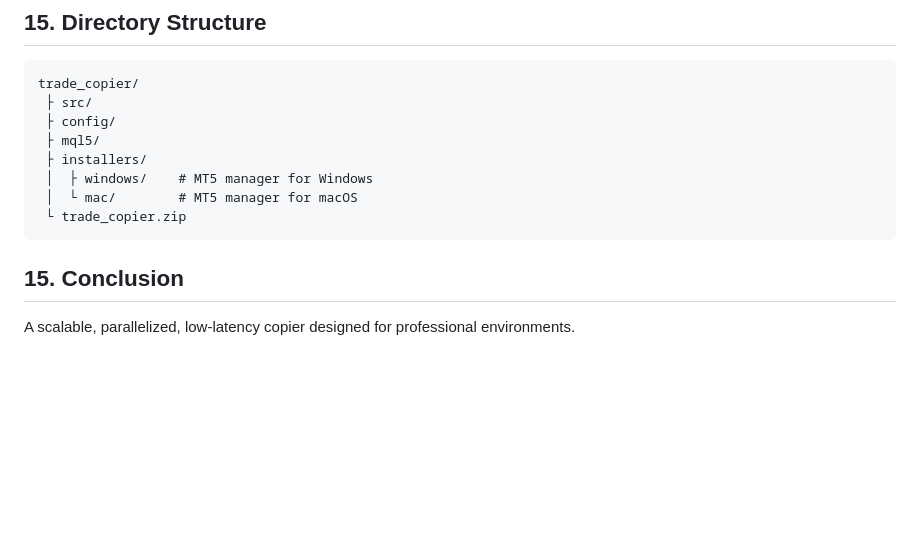
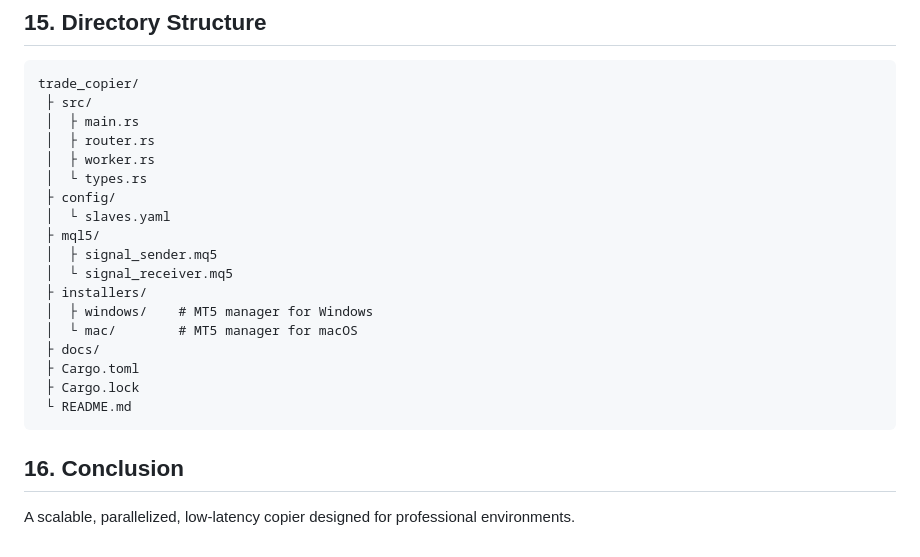
Before and after one commit to rickintveld/trade-copier, a Markdown page: README.md, the part around the change. Drawn GitHub-style; blank space fills up the shorter version.

````diff
--- a/README.md
+++ b/README.md
@@ -270,13 +270,23 @@ systemctl start trade_copier
 ```
 trade_copier/
  ├ src/
+ │  ├ main.rs
+ │  ├ router.rs
+ │  ├ worker.rs
+ │  └ types.rs
  ├ config/
+ │  └ slaves.yaml
  ├ mql5/
+ │  ├ signal_sender.mq5
+ │  └ signal_receiver.mq5
  ├ installers/
  │  ├ windows/    # MT5 manager for Windows
  │  └ mac/        # MT5 manager for macOS
- └ trade_copier.zip
+ ├ docs/
+ ├ Cargo.toml
+ ├ Cargo.lock
+ └ README.md
 ```
 
-## 15. Conclusion
+## 16. Conclusion
 A scalable, parallelized, low‑latency copier designed for professional environments.
````
